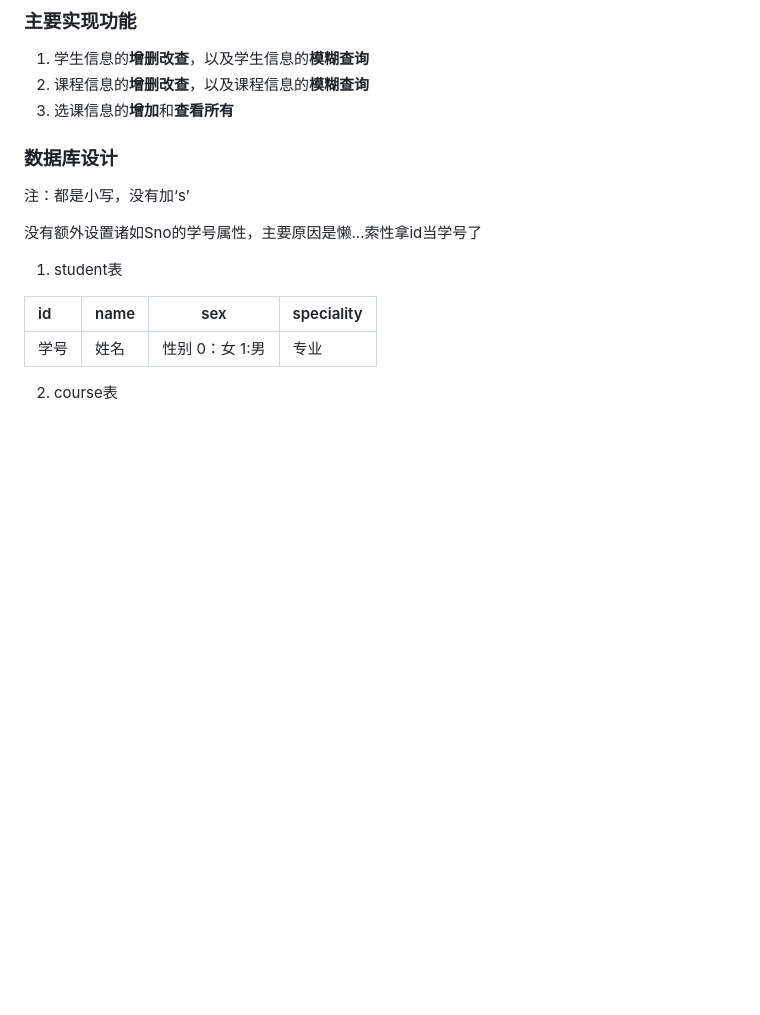
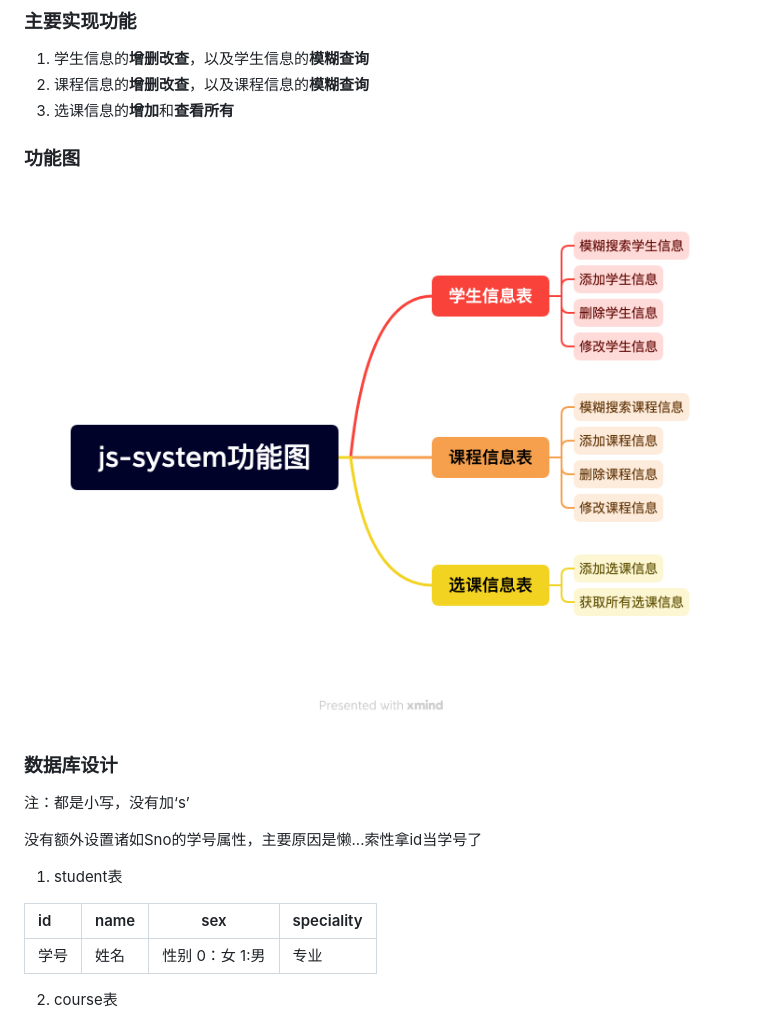
Before and after one commit to raining976/jw-system, a Markdown page: README.md, the part around the change. Drawn GitHub-style; pictures changed too: README.assets/js-system功能图.png (added); blank space fills up the shorter version.

```diff
--- a/README.md
+++ b/README.md
@@ -7,6 +7,10 @@
 1. 学生信息的**增删改查**，以及学生信息的**模糊查询**
 2. 课程信息的**增删改查**，以及课程信息的**模糊查询**
 3. 选课信息的**增加**和**查看所有**
+
+### 功能图
+
+![js-system功能图](README.assets/js-system功能图.png)
 
 ### 数据库设计
 
```
